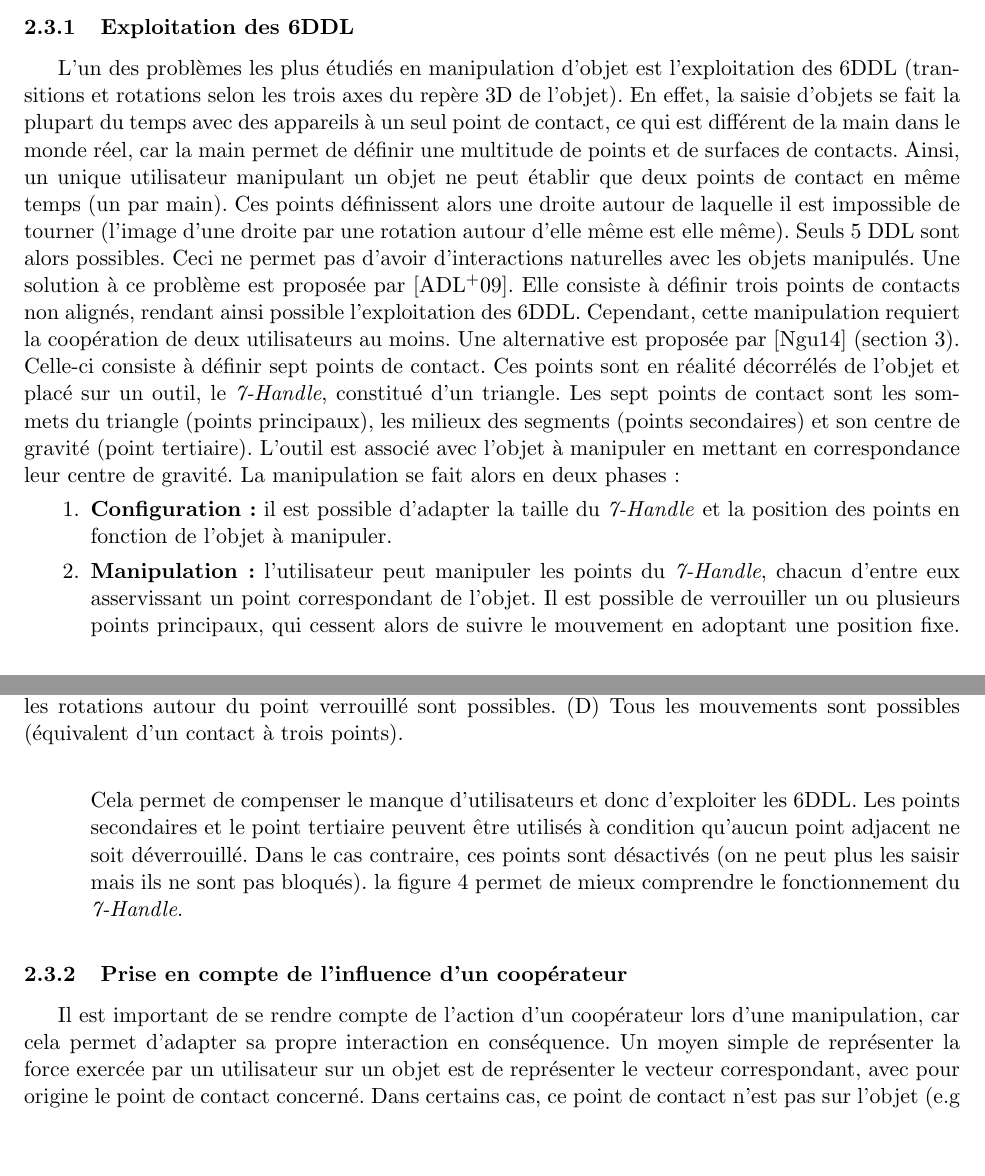
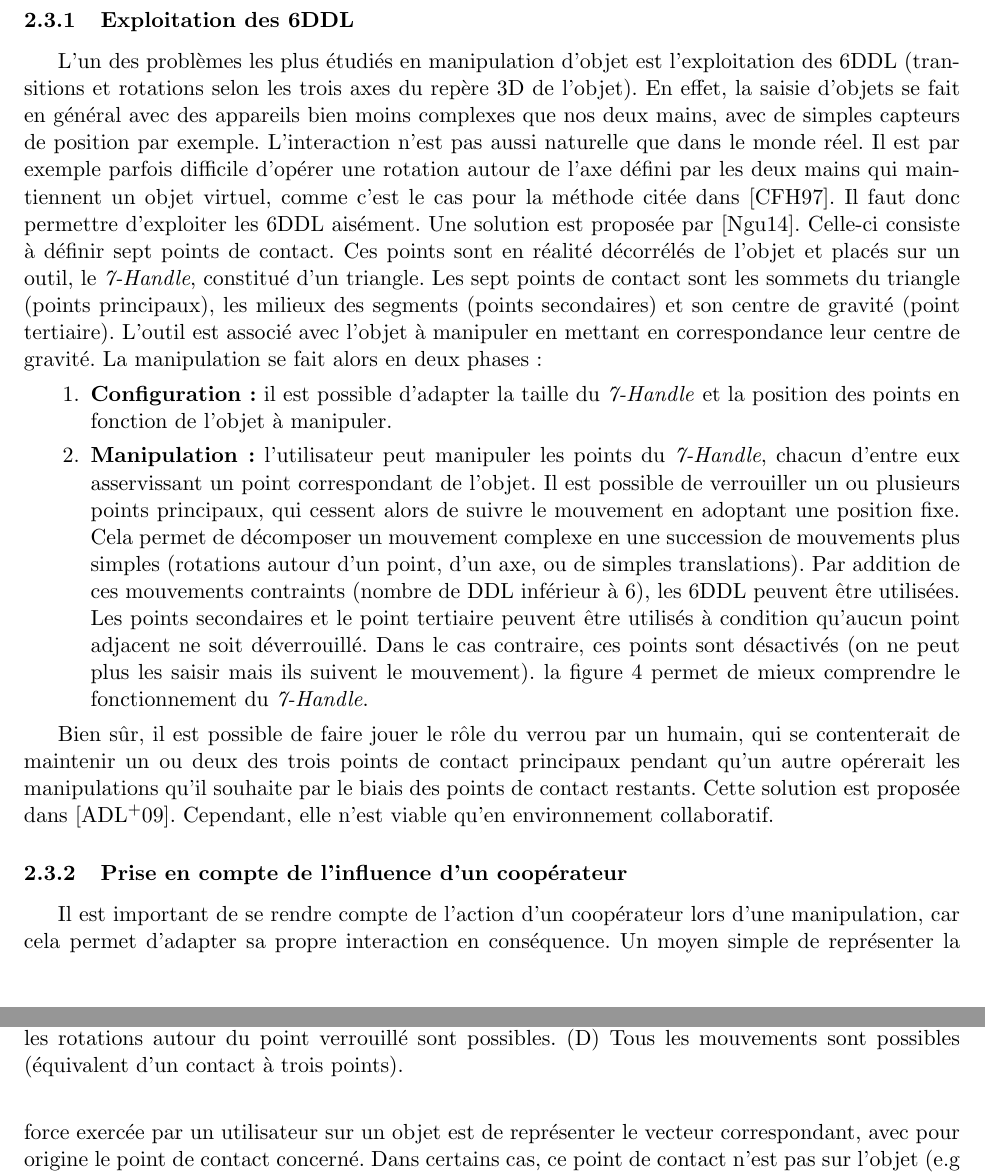
Before and after one commit to gwandalf/bibl, a LaTeX paper (bibliography.tex): two parts of pages 11 and 12 of 19, joined at a grey line, cut so that both start at the same text, the shorter picture padded with empty space. The pictures show the PDF file bibliography.pdf that the author committed with the source.

Commit message:
exploitation 6ddl simplifie

```diff
--- a/bibliography.tex
+++ b/bibliography.tex
@@ -285,17 +282,19 @@ La majorité des applications de RV introduisent la possibilité d'interagir ave
 La manipulation d'objets en coopération est une opération qui met en jeu des interactions complexes entre les utilisateurs et l'objet manipulé. D'une part, il faut que tous les utilisateurs aient une bonne perception de l'objet et des points de contacts impliqués pour leur interaction. D'autre part, chaque utilisateur doit avoir une bonne perception de l'influence des autres utilisateurs sur l'objet manipulé. Dans la vraie vie, ces informations sont transmises par le retour haptique (retour des forces), par exemple dans le cas du déplacement d'un meuble lourd, les utilisateurs ressentent les forces exercées par chaque acteur. En EVC, le retour haptique n'est possible qu'avec certains appareils. Le bras à retour d'effort est l'un de ceux qui fournissent les retours les plus réalistes, mais il est très coûteux. Il existe des appareils plus accessibles et moins réalistes, comme la Wiimote de Nintendo. Lorsque l'on ne dispose pas de ces appareils ou que l'on souhaite enrichir le rendu, les informations haptiques sont retranscrites sous forme de métaphores visuelles particulières représentant les interactions et leurs paramètres (e.g intensité et direction de la force). Comme la manipulation en coopération est un problème d'EVC, il faut gérer la communication des informations entre chaque utilisateur, ainsi que la synchronisation et la cohérence vis-à-vis de l'état de l'environnement vu par chaque utilisateur, qui opèrent potentiellement sur des terminaux différents.
 
 \subsubsection{Exploitation des 6DDL}
-L'un des problèmes les plus étudiés en manipulation d'objet est l'exploitation des 6DDL (transitions et rotations selon les trois axes du repère 3D de l'objet). En effet, la saisie d'objets se fait la plupart du temps avec des appareils à un seul point de contact, ce qui est différent de la main dans le monde réel, car la main permet de définir une multitude de points et de surfaces de contacts. Ainsi, un unique utilisateur manipulant un objet ne peut établir que deux points de contact en même temps (un par main). Ces points définissent alors une droite autour de laquelle il est impossible de tourner (l'image d'une droite par une rotation autour d'elle même est elle même). Seuls 5 DDL sont alors possibles. Ceci ne permet pas d'avoir d'interactions naturelles avec les objets manipulés. Une solution à ce problème est proposée par \cite{3-hand}. Elle consiste à définir trois points de contacts non alignés, rendant ainsi possible l'exploitation des 6DDL. Cependant, cette manipulation requiert la coopération de deux utilisateurs au moins. Une alternative est proposée par \cite{thesis} (section 3). Celle-ci consiste à définir sept points de contact. Ces points sont en réalité décorrélés de l'objet et placé sur un outil, le \textit{7-Handle}, constitué d'un triangle. Les sept points de contact sont les sommets du triangle (points principaux), les milieux des segments (points secondaires) et son centre de gravité (point tertiaire). L'outil est associé avec l'objet à manipuler en mettant en correspondance leur centre de gravité. La manipulation se fait alors en deux phases~:
+L'un des problèmes les plus étudiés en manipulation d'objet est l'exploitation des 6DDL (transitions et rotations selon les trois axes du repère 3D de l'objet). En effet, la saisie d'objets se fait en général avec des appareils bien moins complexes que nos deux mains, avec de simples capteurs de position par exemple. L'interaction n'est pas aussi naturelle que dans le monde réel. Il est par exemple parfois difficile d'opérer une rotation autour de l'axe défini par les deux mains qui maintiennent un objet virtuel, comme c'est le cas pour la méthode citée dans \cite{2-hands}. Il faut donc permettre d'exploiter les 6DDL aisément. Une solution est proposée par \cite{thesis}. Celle-ci consiste à définir sept points de contact. Ces points sont en réalité décorrélés de l'objet et placés sur un outil, le \textit{7-Handle}, constitué d'un triangle. Les sept points de contact sont les sommets du triangle (points principaux), les milieux des segments (points secondaires) et son centre de gravité (point tertiaire). L'outil est associé avec l'objet à manipuler en mettant en correspondance leur centre de gravité. La manipulation se fait alors en deux phases~:
 \begin{enumerate}
 	\item \textbf{Configuration~:} il est possible d'adapter la taille du \textit{7-Handle} et la position des points en fonction de l'objet à manipuler.
-	\item \textbf{Manipulation~:} l'utilisateur peut manipuler les points du \textit{7-Handle}, chacun d'entre eux asservissant un point correspondant de l'objet. Il est possible de verrouiller un ou plusieurs points principaux, qui cessent alors de suivre le mouvement en adoptant une position fixe. Cela permet de compenser le manque d'utilisateurs et donc d'exploiter les 6DDL. Les points secondaires et le point tertiaire peuvent être utilisés à condition qu'aucun point adjacent ne soit déverrouillé. Dans le cas contraire, ces points sont désactivés (on ne peut plus les saisir mais ils ne sont pas bloqués). la figure \ref{fig:7-handler} permet de mieux comprendre le fonctionnement du \textit{7-Handle}.
+	\item \textbf{Manipulation~:} l'utilisateur peut manipuler les points du \textit{7-Handle}, chacun d'entre eux asservissant un point correspondant de l'objet. Il est possible de verrouiller un ou plusieurs points principaux, qui cessent alors de suivre le mouvement en adoptant une position fixe. Cela permet de décomposer un mouvement complexe en une succession de mouvements plus simples (rotations autour d'un point, d'un axe, ou de simples translations). Par addition de ces mouvements contraints (nombre de DDL inférieur à 6), les 6DDL peuvent être utilisées. Les points secondaires et le point tertiaire peuvent être utilisés à condition qu'aucun point adjacent ne soit déverrouillé. Dans le cas contraire, ces points sont désactivés (on ne peut plus les saisir mais ils suivent le mouvement). la figure \ref{fig:7-handler} permet de mieux comprendre le fonctionnement du \textit{7-Handle}.
 \end{enumerate}
 
-\begin{figure}
+\begin{figure}[!h]
 \centering
 \includegraphics[width=0.5\textwidth]{res/7-handle}
 \caption{\label{fig:7-handler}\textit{7-Handle} \cite{thesis}. (A) Tous les points de contact sont verrouillés (vert foncé), l'objet ne peut pas bouger. (B) Un point de contact est déverrouillé (vert clair), la rotation autour de l'axe opposé est possible. 2 points secondaires et le point tertiaire sont désactivés (rouge). (C) les rotations autour du point verrouillé sont possibles. (D) Tous les mouvements sont possibles (équivalent d'un contact à trois points).}
 \end{figure}
+
+Bien sûr, il est possible de faire jouer le rôle du verrou par un humain, qui se contenterait de maintenir un ou deux des trois points de contact principaux pendant qu'un autre opérerait les manipulations qu'il souhaite par le biais des points de contact restants. Cette solution est proposée dans \cite{3-hand}. Cependant, elle n'est viable qu'en environnement collaboratif.
 
 \subsubsection{Prise en compte de l'influence d'un coopérateur}
 Il est important de se rendre compte de l'action d'un coopérateur lors d'une manipulation, car cela permet d'adapter sa propre interaction en conséquence. Un moyen simple de représenter la force exercée par un utilisateur sur un objet est de représenter le vecteur correspondant, avec pour origine le point de contact concerné. Dans certains cas, ce point de contact n'est pas sur l'objet (e.g cas du \textit{7-Handle} \cite{thesis}), ou l'utilisateur contr\^ole ce point de contact au moyen d'un pointeur, la main réelle n'est alors pas en contact direct avec l'objet 3D. Il est donc nécessaire de montrer quel utilisateur contr\^ole quel point de contact. Cela peut se faire au moyen d'un pointeur virtuel relié au point de contact et indiquant la direction de l'opérateur ainsi que son identité (par un code couleur), comme c'est le cas dans \cite{3-hand} (voir figure \ref{fig:3-hand}). La proximité entre l'appareil et le point de contact est ici également représentée par un code couleur (vert si l'appareil est éloignée, rouge s'il est proche). En effet, une main éloignée du point de contact créé beaucoup d'instabilités.
```
Also changed, not shown: bibliography.bib (+8 -0 lines), bibliography.bbl, bibliography.pdf, bibliography.tex (3 more changed lines), 4 other files.
